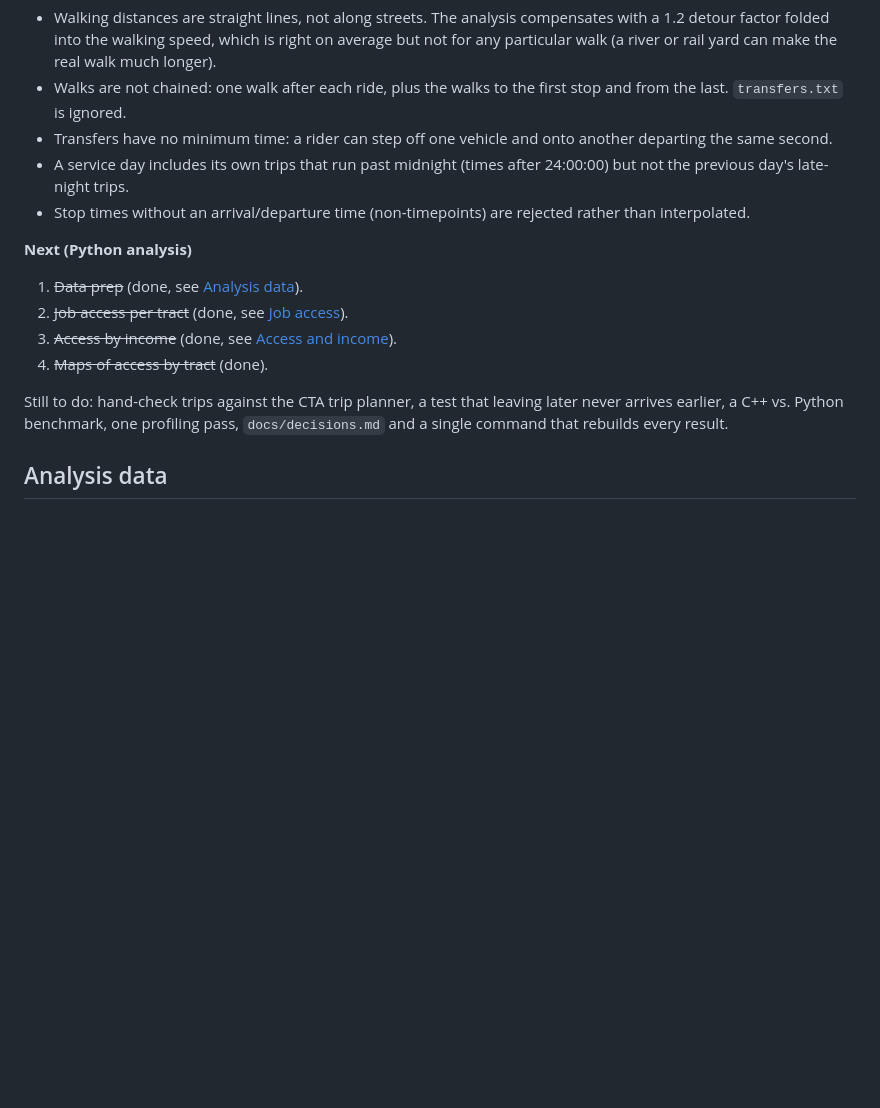
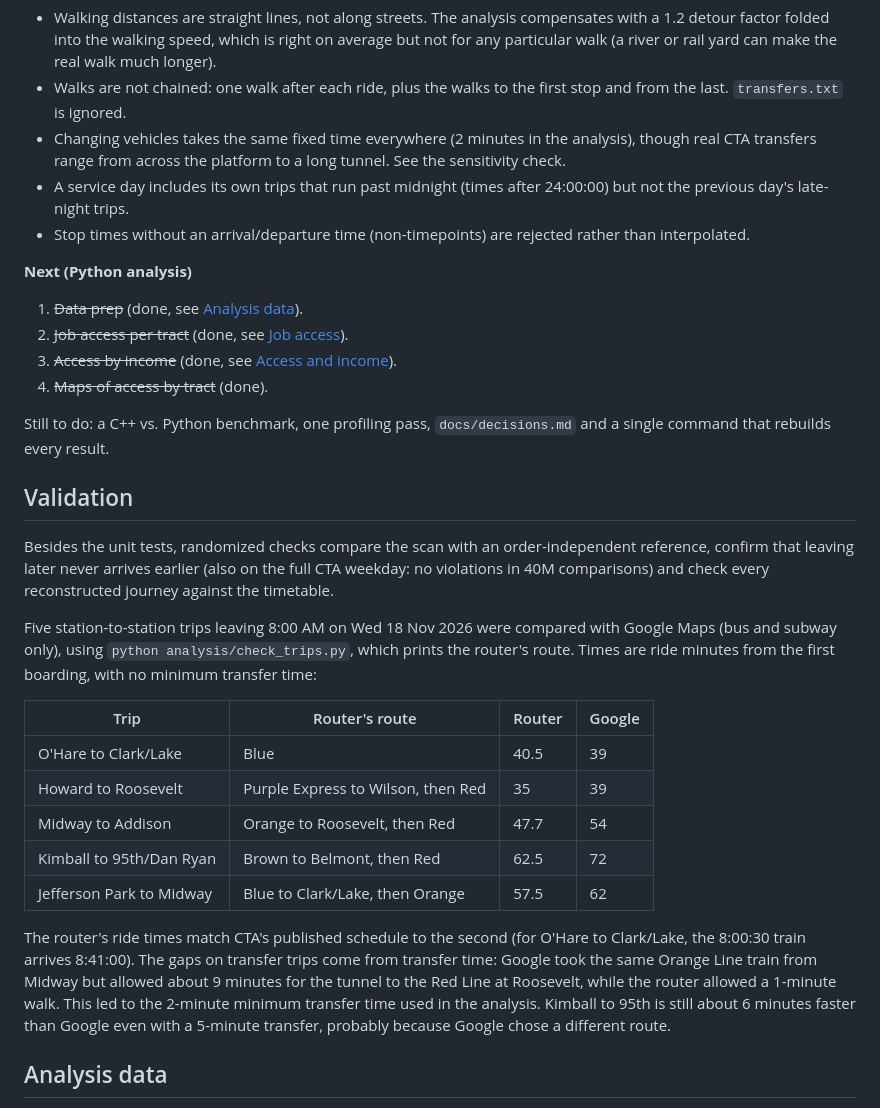
Before and after one commit to yezegeye/transit-access, a Markdown page: README.md, the part around one of its changes. Rendered like a GitHub page; blank space fills up the shorter version.

```diff
--- a/README.md
+++ b/README.md
@@ -42,8 +42,9 @@ The router is complete for the accessibility analysis.
   can make the real walk much longer).
 - Walks are not chained: one walk after each ride, plus the walks to the
   first stop and from the last. `transfers.txt` is ignored.
-- Transfers have no minimum time: a rider can step off one vehicle and onto
-  another departing the same second.
+- Changing vehicles takes the same fixed time everywhere (2 minutes in the
+  analysis), though real CTA transfers range from across the platform to a
+  long tunnel. See the sensitivity check.
 - A service day includes its own trips that run past midnight (times after
   24:00:00) but not the previous day's late-night trips.
 - Stop times without an arrival/departure time (non-timepoints) are rejected
@@ -56,10 +57,37 @@ The router is complete for the accessibility analysis.
 3. ~~Access by income~~ (done, see [Access and income](#access-and-income)).
 4. ~~Maps of access by tract~~ (done).
 
-Still to do: hand-check trips against the CTA trip planner, a test that
-leaving later never arrives earlier, a C++ vs. Python benchmark, one
-profiling pass, `docs/decisions.md` and a single command that rebuilds
-every result.
+Still to do: a C++ vs. Python benchmark, one profiling pass,
+`docs/decisions.md` and a single command that rebuilds every result.
+
+## Validation
+
+Besides the unit tests, randomized checks compare the scan with an
+order-independent reference, confirm that leaving later never arrives
+earlier (also on the full CTA weekday: no violations in 40M comparisons) and
+check every reconstructed journey against the timetable.
+
+Five station-to-station trips leaving 8:00 AM on Wed 18 Nov 2026 were
+compared with Google Maps (bus and subway only), using
+`python analysis/check_trips.py`, which prints the router's route. Times
+are ride minutes from the first boarding, with no minimum transfer time:
+
+| Trip | Router's route | Router | Google |
+|---|---|---|---|
+| O'Hare to Clark/Lake | Blue | 40.5 | 39 |
+| Howard to Roosevelt | Purple Express to Wilson, then Red | 35 | 39 |
+| Midway to Addison | Orange to Roosevelt, then Red | 47.7 | 54 |
+| Kimball to 95th/Dan Ryan | Brown to Belmont, then Red | 62.5 | 72 |
+| Jefferson Park to Midway | Blue to Clark/Lake, then Orange | 57.5 | 62 |
+
+The router's ride times match CTA's published schedule to the second (for
+O'Hare to Clark/Lake, the 8:00:30 train arrives 8:41:00). The gaps on
+transfer trips come from transfer time: Google took the same Orange Line
+train from Midway but allowed about 9 minutes for the tunnel to the Red Line
+at Roosevelt, while the router allowed a 1-minute walk. This led to the
+2-minute minimum transfer time used in the analysis. Kimball to 95th is
+still about 6 minutes faster than Google even with a 5-minute transfer,
+probably because Google chose a different route.
 
 ## Analysis data
 
```
Also changed, not shown: other parts of README.md (+42 -21 lines), results/access_by_quartile.png, results/access_vs_income.png, results/job_access_map.png, 5 other files.
